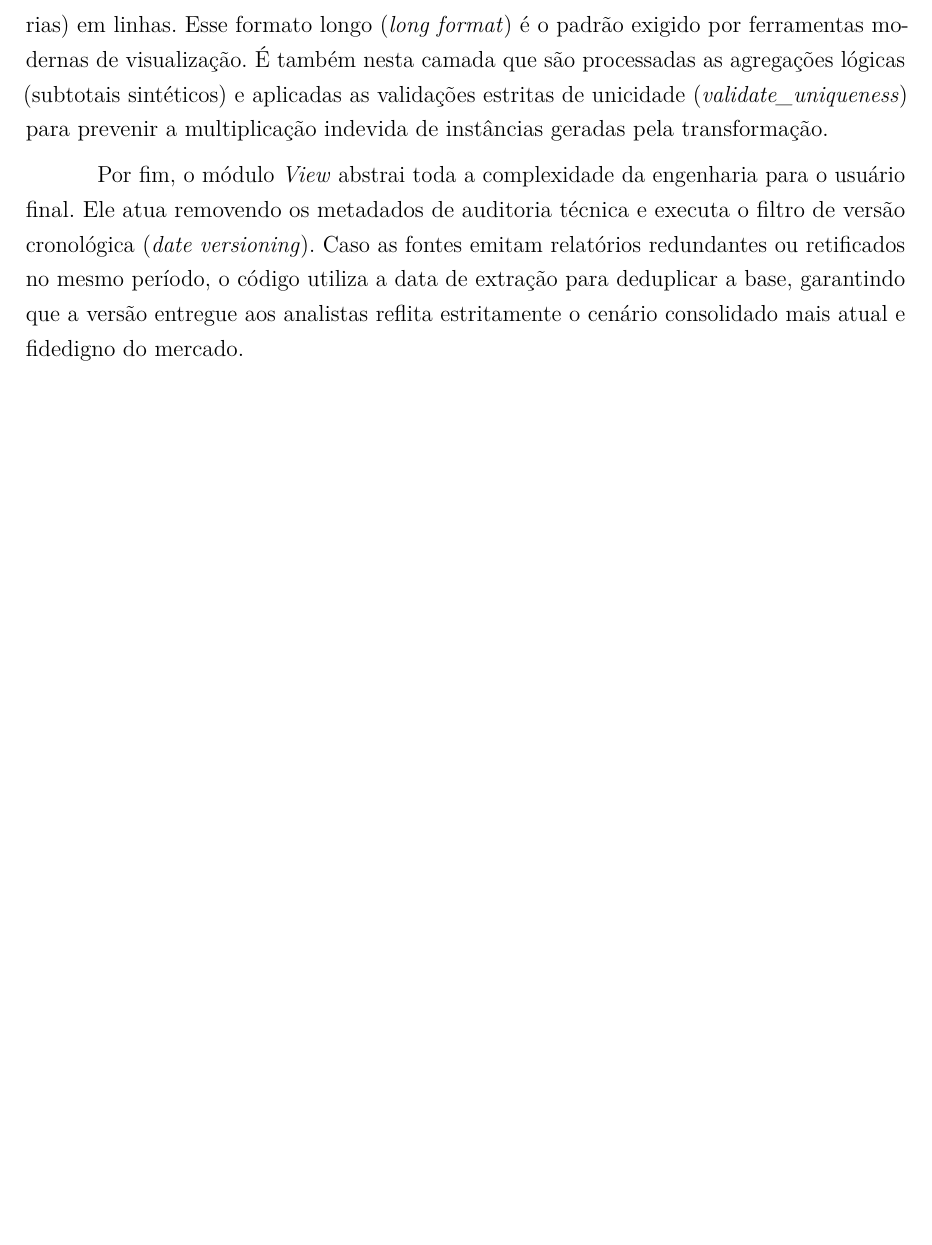
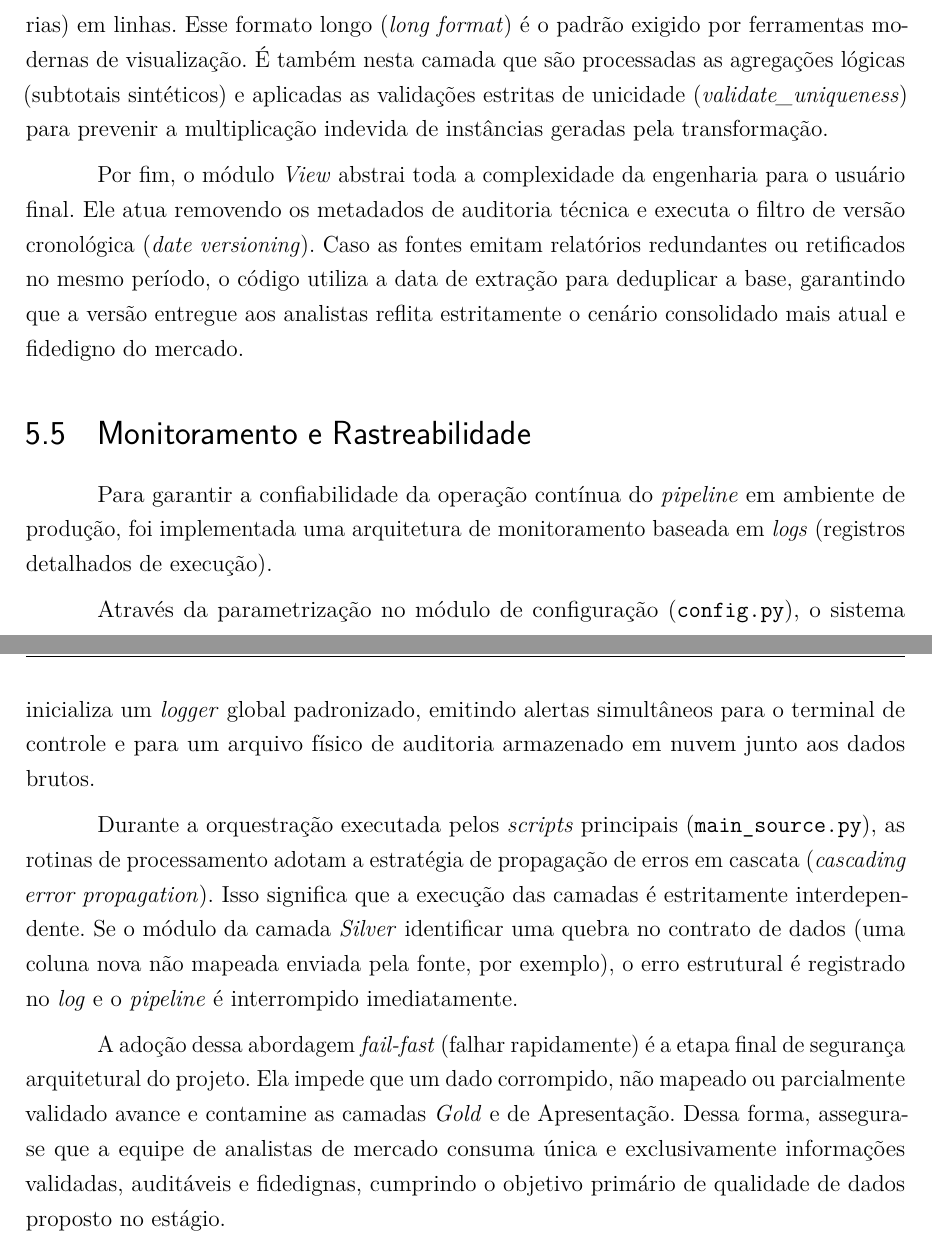
Before and after one commit to danielfloriani/relatorio_etl, a LaTeX thesis (main.tex, which reads desenvolvimento/capitulo5.tex): part of page 23 of 30 before the commit and two parts of pages 23 and 24 of 31 after it, the two joined at a grey line, cut so that both start at the same text, the shorter picture padded with empty space. Compiled offline with pdfLaTeX.

Commit message:
seção de monitoramento e rastreabilidade

```diff
--- a/desenvolvimento/capitulo5.tex
+++ b/desenvolvimento/capitulo5.tex
@@ -57,3 +57,13 @@ O refino final dos dados é dividido entre os módulos \texttt{l2\_process.py} (
 Na camada L2, a rotina executa a principal alteração estrutural do dado: a operação de \textit{Melt} (despivoteamento). Essa técnica transforma variáveis dispostas horizontalmente (por exemplo, múltiplas colunas representando diferentes segmentações regionais ou categorias) em linhas. Esse formato longo (\textit{long format}) é o padrão exigido por ferramentas modernas de visualização. É também nesta camada que são processadas as agregações lógicas (subtotais sintéticos) e aplicadas as validações estritas de unicidade (\textit{validate\_uniqueness}) para prevenir a multiplicação indevida de instâncias geradas pela transformação.
 
 Por fim, o módulo \textit{View} abstrai toda a complexidade da engenharia para o usuário final. Ele atua removendo os metadados de auditoria técnica e executa o filtro de versão cronológica (\textit{date versioning}). Caso as fontes emitam relatórios redundantes ou retificados no mesmo período, o código utiliza a data de extração para deduplicar a base, garantindo que a versão entregue aos analistas reflita estritamente o cenário consolidado mais atual e fidedigno do mercado.
+
+\section{Monitoramento e Rastreabilidade}
+
+Para garantir a confiabilidade da operação contínua do \textit{pipeline} em ambiente de produção, foi implementada uma arquitetura de monitoramento baseada em \textit{logs} (registros detalhados de execução).
+
+Através da parametrização no módulo de configuração (\texttt{config.py}), o sistema inicializa um \textit{logger} global padronizado, emitindo alertas simultâneos para o terminal de controle e para um arquivo físico de auditoria armazenado em nuvem junto aos dados brutos.
+
+Durante a orquestração executada pelos \textit{scripts} principais (\texttt{main\_source.py}), as rotinas de processamento adotam a estratégia de propagação de erros em cascata (\textit{cascading error propagation}). Isso significa que a execução das camadas é estritamente interdependente. Se o módulo da camada \textit{Silver} identificar uma quebra no contrato de dados (uma coluna nova não mapeada enviada pela fonte, por exemplo), o erro estrutural é registrado no \textit{log} e o \textit{pipeline} é interrompido imediatamente.
+
+A adoção dessa abordagem \textit{fail-fast} (falhar rapidamente) é a etapa final de segurança arquitetural do projeto. Ela impede que um dado corrompido, não mapeado ou parcialmente validado avance e contamine as camadas \textit{Gold} e de Apresentação. Dessa forma, assegura-se que a equipe de analistas de mercado consuma única e exclusivamente informações validadas, auditáveis e fidedignas, cumprindo o objetivo primário de qualidade de dados proposto no estágio.
```
